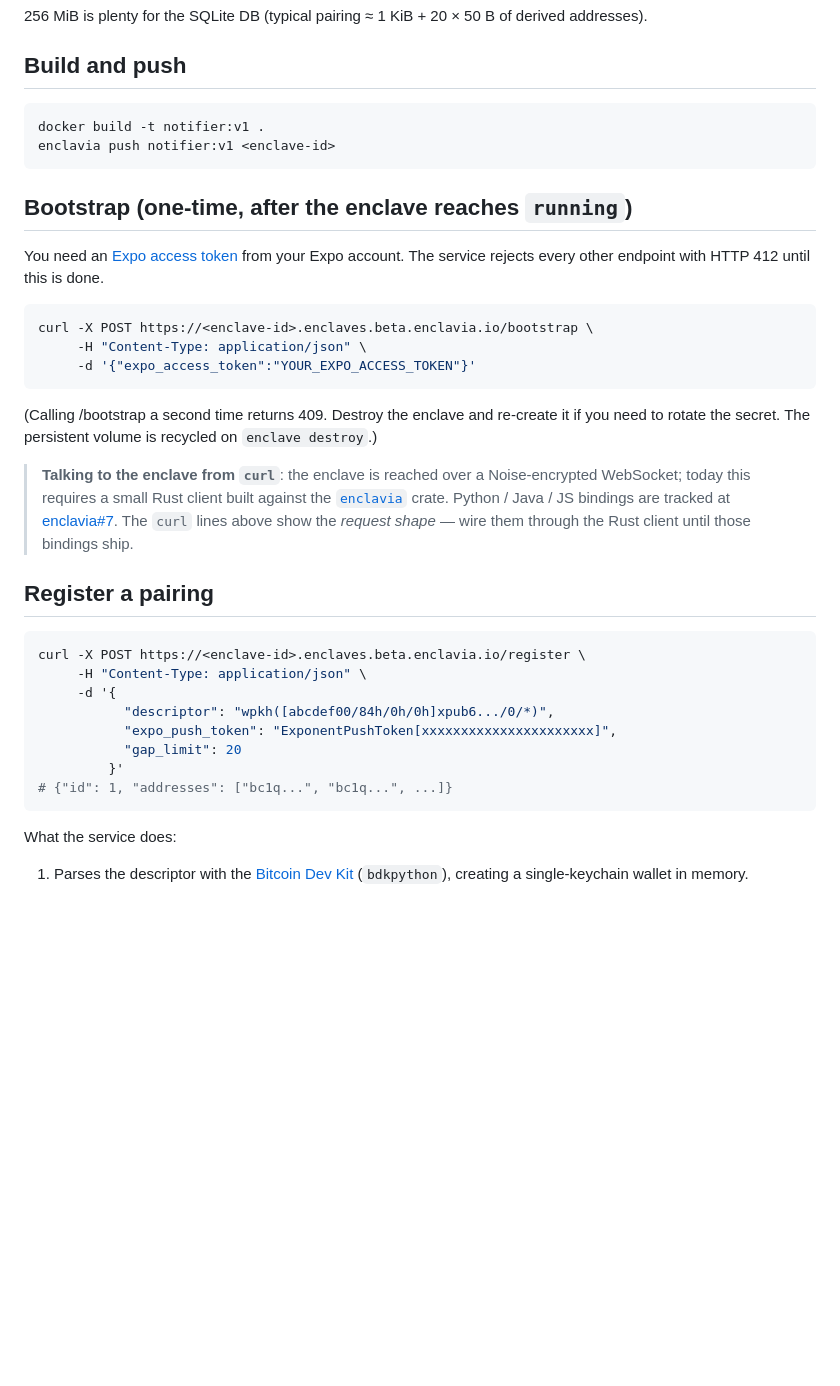
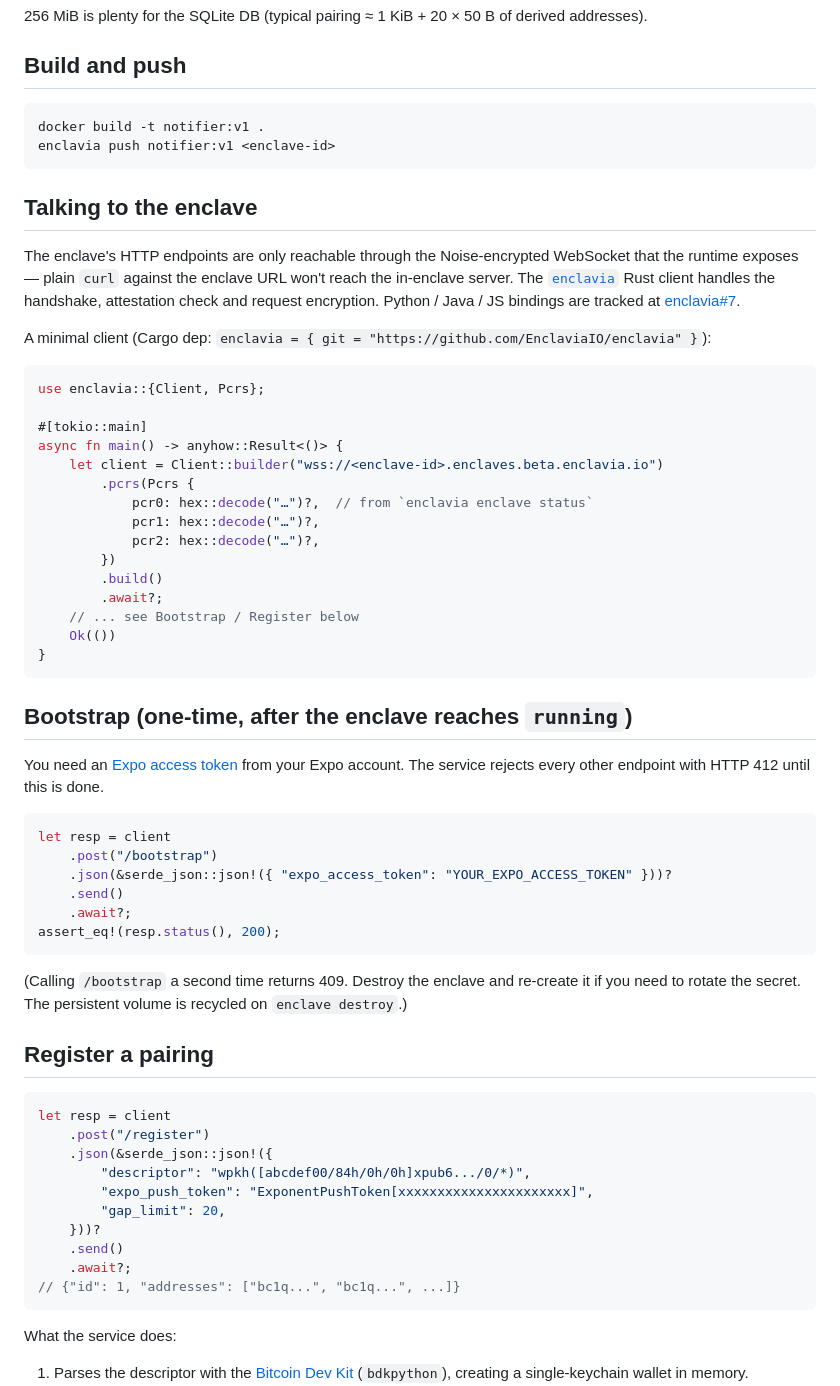
Before and after one commit to EnclaviaIO/enclavia-samples, a Markdown page: notifier/README.md, the part around the change. Rendered like a GitHub page; blank space fills up the shorter version.

Commit message:
notifier: replace plain-curl examples with enclavia client snippets
The bootstrap/register endpoints are only reachable through the
Noise-encrypted WebSocket; plain HTTPS curl never makes it to the
in-enclave HTTP server. Switch the examples to the `enclavia` Rust
client so the snippets actually work.

Co-Authored-By: Claude Opus 4.7 (1M context) <noreply@anthropic.com>

````diff
--- a/notifier/README.md
+++ b/notifier/README.md
@@ -49,41 +49,68 @@ docker build -t notifier:v1 .
 enclavia push notifier:v1 <enclave-id>
 ```
 
+## Talking to the enclave
+
+The enclave's HTTP endpoints are only reachable through the
+Noise-encrypted WebSocket that the runtime exposes — plain `curl`
+against the enclave URL won't reach the in-enclave server. The
+[`enclavia`](https://github.com/EnclaviaIO/enclavia) Rust client
+handles the handshake, attestation check and request encryption.
+Python / Java / JS bindings are tracked at
+[enclavia#7](https://github.com/EnclaviaIO/enclavia/issues/7).
+
+A minimal client (Cargo dep: `enclavia = { git = "https://github.com/EnclaviaIO/enclavia" }`):
+
+```rust
+use enclavia::{Client, Pcrs};
+
+#[tokio::main]
+async fn main() -> anyhow::Result<()> {
+    let client = Client::builder("wss://<enclave-id>.enclaves.beta.enclavia.io")
+        .pcrs(Pcrs {
+            pcr0: hex::decode("…")?,  // from `enclavia enclave status`
+            pcr1: hex::decode("…")?,
+            pcr2: hex::decode("…")?,
+        })
+        .build()
+        .await?;
+    // ... see Bootstrap / Register below
+    Ok(())
+}
+```
+
 ## Bootstrap (one-time, after the enclave reaches `running`)
 
 You need an [Expo access token](https://docs.expo.dev/push-notifications/sending-notifications/#access-tokens)
 from your Expo account. The service rejects every other endpoint with
 HTTP 412 until this is done.
 
-```sh
-curl -X POST https://<enclave-id>.enclaves.beta.enclavia.io/bootstrap \
-     -H "Content-Type: application/json" \
-     -d '{"expo_access_token":"YOUR_EXPO_ACCESS_TOKEN"}'
+```rust
+let resp = client
+    .post("/bootstrap")
+    .json(&serde_json::json!({ "expo_access_token": "YOUR_EXPO_ACCESS_TOKEN" }))?
+    .send()
+    .await?;
+assert_eq!(resp.status(), 200);
 ```
 
-(Calling /bootstrap a second time returns 409. Destroy the enclave
+(Calling `/bootstrap` a second time returns 409. Destroy the enclave
 and re-create it if you need to rotate the secret. The persistent
 volume is recycled on `enclave destroy`.)
 
-> **Talking to the enclave from `curl`**: the enclave is reached over
-> a Noise-encrypted WebSocket; today this requires a small Rust
-> client built against the [`enclavia`](https://docs.enclavia.io/connect)
-> crate. Python / Java / JS bindings are tracked at
-> [enclavia#7](https://github.com/EnclaviaIO/enclavia/issues/7). The
-> `curl` lines above show the *request shape* — wire them through
-> the Rust client until those bindings ship.
-
 ## Register a pairing
 
-```sh
-curl -X POST https://<enclave-id>.enclaves.beta.enclavia.io/register \
-     -H "Content-Type: application/json" \
-     -d '{
-           "descriptor": "wpkh([abcdef00/84h/0h/0h]xpub6.../0/*)",
-           "expo_push_token": "ExponentPushToken[xxxxxxxxxxxxxxxxxxxxxx]",
-           "gap_limit": 20
-         }'
-# {"id": 1, "addresses": ["bc1q...", "bc1q...", ...]}
+```rust
+let resp = client
+    .post("/register")
+    .json(&serde_json::json!({
+        "descriptor": "wpkh([abcdef00/84h/0h/0h]xpub6.../0/*)",
+        "expo_push_token": "ExponentPushToken[xxxxxxxxxxxxxxxxxxxxxx]",
+        "gap_limit": 20,
+    }))?
+    .send()
+    .await?;
+// {"id": 1, "addresses": ["bc1q...", "bc1q...", ...]}
 ```
 
 What the service does:
````
